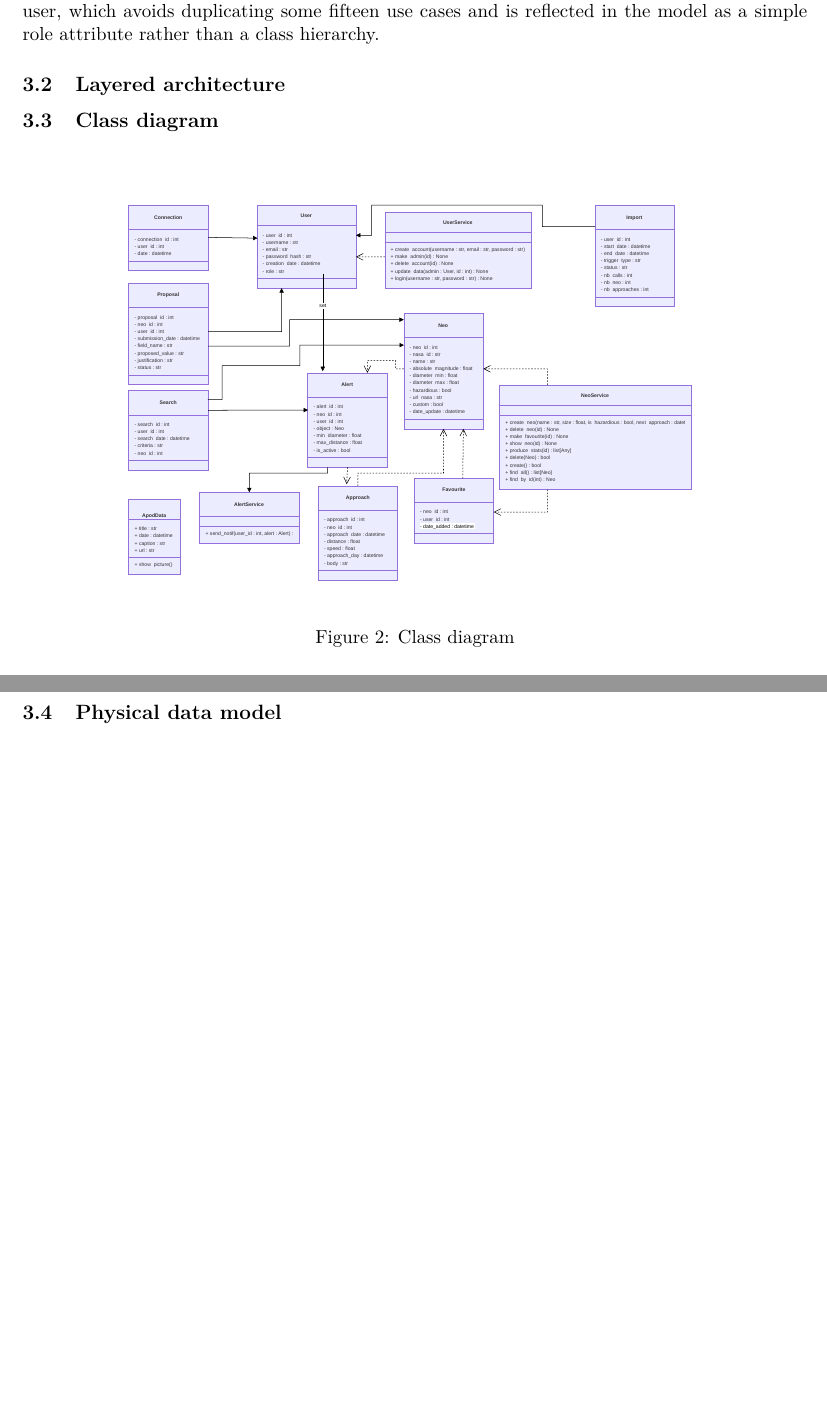
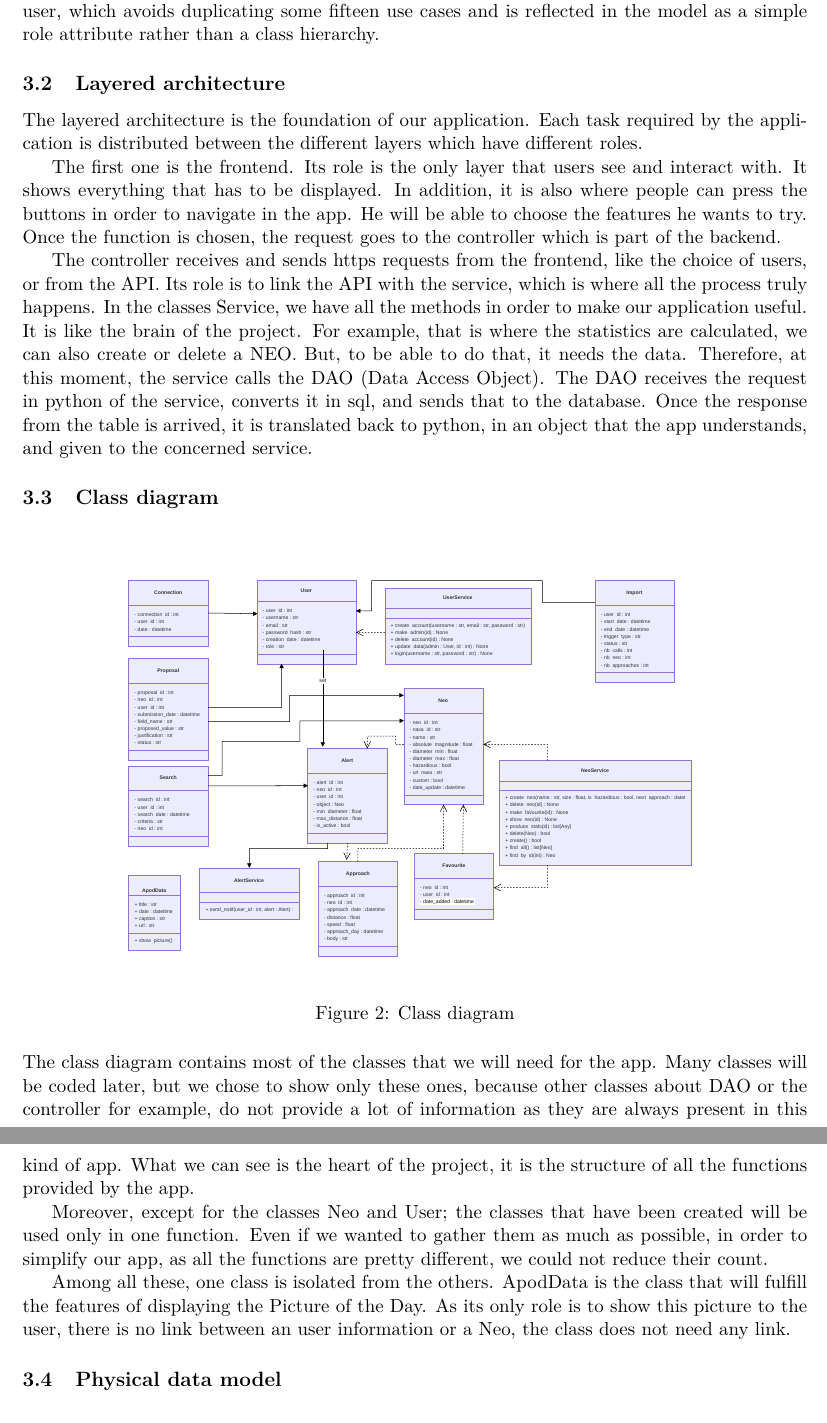
Before and after one commit to dennivalentin/projet_info_2A, a LaTeX document (doc/report/latex_template/main.tex, which reads doc/report/latex_template/sections/04_design.tex): two parts of pages 13 and 14 of 22, joined at a grey line, cut so that both start at the same text, the shorter picture padded with empty space. Compiled offline with pdfLaTeX.

Commit message:
pdf final

```diff
--- a/doc/report/latex_template/sections/04_design.tex
+++ b/doc/report/latex_template/sections/04_design.tex
@@ -32,6 +32,13 @@ class hierarchy.
 
 \subsection{Layered architecture}
 
+The layered architecture is the foundation of our application. Each task required by the application is distributed between the different layers which have different roles.
+
+The first one is the frontend. Its role is the only layer that users see and interact with. It shows everything that has to be displayed. In addition, it is also where people can press the buttons in order to navigate in the app. He will be able to choose the features he wants to try. Once the function is chosen, the request goes to the controller which is part of the backend.
+
+The controller receives and sends https requests from the frontend, like the choice of users, or from the API. Its role is to link the API with the service, which is where all the process truly happens. In the classes Service, we have all the methods in order to make our application useful. It is like the brain of the project. For example, that is where the statistics are calculated, we can also create or delete a NEO. But, to be able to do that, it needs the data. Therefore, at this moment, the service calls the DAO (Data Access Object). The DAO receives the request in python of the service, converts it in sql, and sends that to the database. Once the response from the table is arrived, it is translated back to python, in an object that the app understands, and given to the concerned service.
+
+
 \subsection{Class diagram}
 
 \label{sec:mpd}
@@ -45,6 +52,11 @@ class hierarchy.
 
 \label{sec:class-diagram}
 
+The class diagram contains most of the classes that we will need for the app. Many classes will be coded later, but we chose to show only these ones, because other classes about DAO or the controller for example, do not provide a lot of information as they are always present in this kind of app. What we can see is the heart of the project, it is the structure of all the functions provided by the app.
+
+Moreover, except for the classes Neo and User; the classes that have been created will be used only in one function. Even if we wanted to gather them as much as possible, in order to simplify our app, as all the functions are pretty different, we could not reduce their count.
+
+Among all these, one class is isolated from the others. ApodData is the class that will fulfill the features of displaying the Picture of the Day. As its only role is to show this picture to the user, there is no link between an user information or a Neo, the class does not need any link.
 
 
 
```
